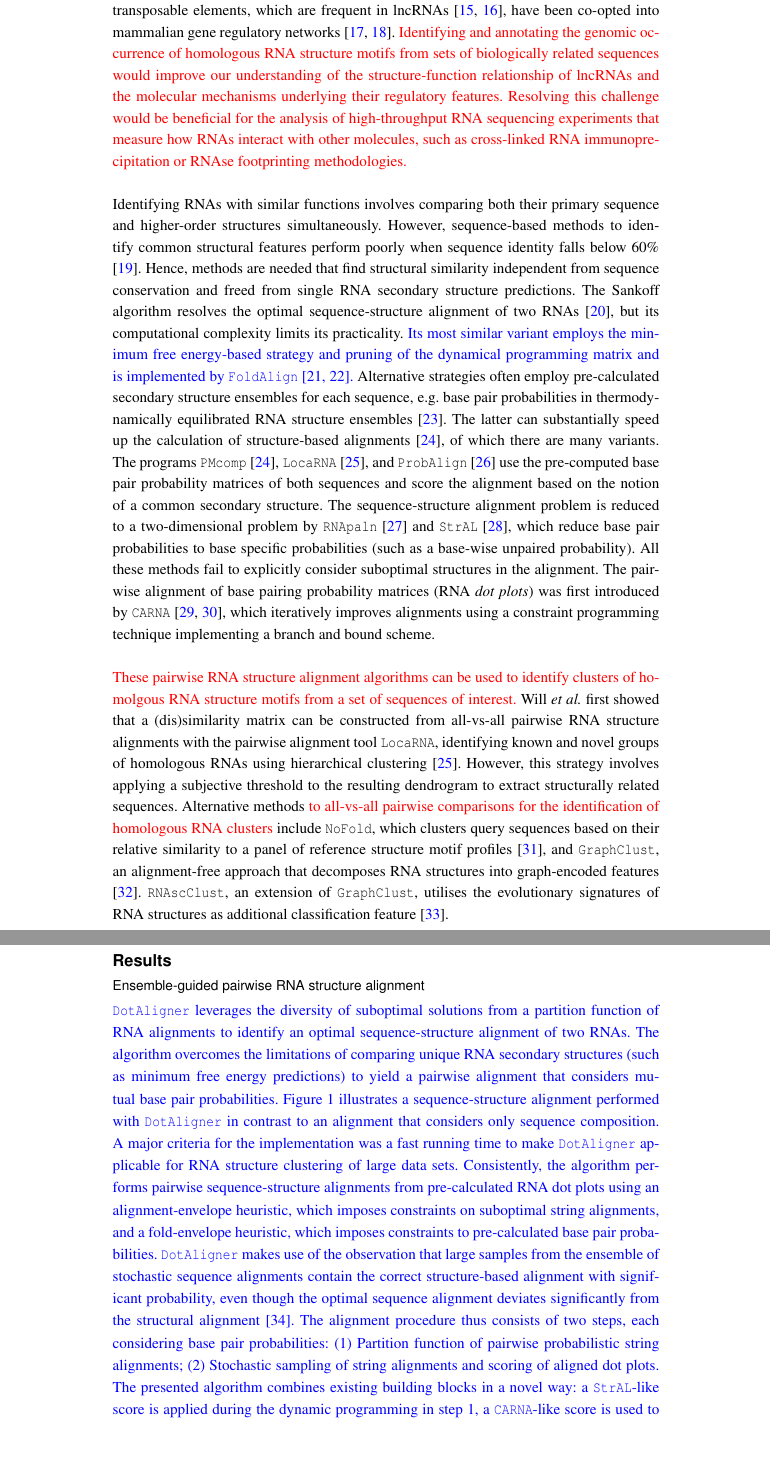
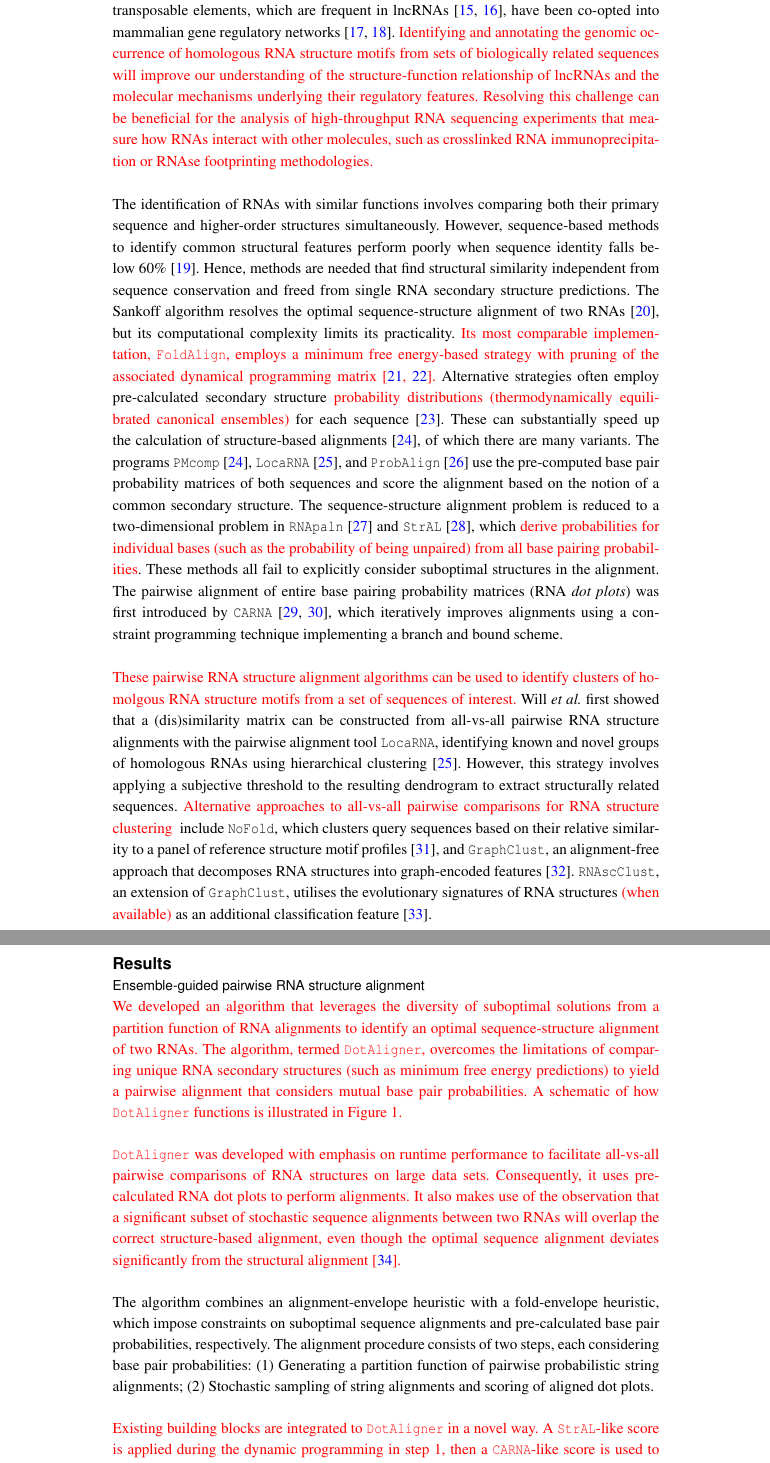
Before and after one commit to noncodo/BigRedButton, a LaTeX document (paper/DA.tex): two parts of pages 2 and 3 of 29, joined at a grey line, cut so that both start at the same text, the shorter picture padded with empty space. Compiled offline with pdfLaTeX.

Commit message:
Revised first results section

```diff
--- a/paper/DA.tex
+++ b/paper/DA.tex
@@ -354,40 +354,40 @@ sequence and structure components of transposable elements,
 which are frequent in lncRNAs \cite{kapusta2013transposable,hezroni2015principles},
 have been co-opted into mammalian gene regulatory networks \cite{kunarso2010transposable,kelley2012transposable}.
 \textcolor{red}{ Identifying and annotating the genomic occurrence of homologous
-RNA structure motifs from sets of biologically related sequences would improve our
+RNA structure motifs from sets of biologically related sequences will improve our
 understanding of the structure-function relationship of lncRNAs and the
 molecular mechanisms underlying their regulatory features. Resolving this challenge
-would be beneficial for the analysis of high-throughput RNA sequencing experiments
-that measure how RNAs interact with other molecules, such as cross-linked
-RNA immunoprecipitation or RNAse footprinting methodologies. } \\
-
-Identifying RNAs with similar functions involves comparing both their primary
+can be beneficial for the analysis of high-throughput RNA sequencing experiments
+that measure how RNAs interact with other molecules, such as crosslinked
+RNA immunoprecipitation or RNAse footprinting methodologies.} \\
+
+The identification of RNAs with similar functions involves comparing both their primary
 sequence and higher-order structures simultaneously. However, sequence-based
 methods to identify common structural features perform poorly when sequence
 identity falls below 60\%  \cite{Gardner15860779}. Hence, methods are needed
 that find structural similarity independent from sequence conservation and
 freed from single RNA secondary structure predictions. The Sankoff algorithm
 resolves the optimal sequence-structure alignment of two RNAs \cite{sankoff85},
-but its computational complexity limits its practicality.  \textcolor{blue}{Its most similar
-variant employs the minimum free energy-based strategy and pruning of the
-dynamical programming matrix and is implemented by \texttt{FoldAlign}
-\cite{Havgaard17937495,Sundfeld26704597}.} Alternative strategies often employ
-pre-calculated secondary structure ensembles for each sequence, e.g. base pair
-probabilities in thermodynamically equilibrated RNA structure ensembles
-\cite{McCaskill:1990}. The latter can substantially speed up the calculation of
+but its computational complexity limits its practicality.  \textcolor{red}{Its most comparable
+implementation, \texttt{FoldAlign}, employs a minimum free energy-based strategy with pruning of the
+associated dynamical programming matrix \cite{Havgaard17937495,Sundfeld26704597}.}
+Alternative strategies often employ pre-calculated secondary structure \textcolor{red}{probability
+distributions (thermodynamically equilibrated canonical ensembles)} for each sequence
+\cite{McCaskill:1990}. These can substantially speed up the calculation of
 structure-based alignments \cite{Hofacker15073017}, of which there are many
 variants.  The programs \texttt{PMcomp} \cite{Hofacker15073017}, \locarna{}
 \cite{Will17432929}, and \texttt{ProbAlign} \cite{Roshan16954142} use the
 pre-computed base pair probability matrices of both sequences and score the
 alignment based on the notion of a common secondary structure. The
-sequence-structure alignment problem is reduced to a two-dimensional problem by
+sequence-structure alignment problem is reduced to a two-dimensional problem in
 \texttt{RNApaln} \cite{Lorenz22115189} and \texttt{StrAL} \cite{Dalli16613908},
-which reduce base pair probabilities to base specific probabilities (such as a
-base-wise unpaired probability). All these methods fail to explicitly consider
-suboptimal structures in the alignment. The pairwise alignment of base pairing
-probability matrices (RNA \emph{dot plots}) was first introduced by \carna{}
-\cite{Palu2010,Sorescu2012}, which iteratively improves alignments using a
-constraint programming technique implementing a branch and bound scheme. \\
+which \textcolor{red}{derive probabilities for individual bases
+(such as the probability of being unpaired) from all base pairing probabilities}.
+These methods all fail to explicitly consider suboptimal structures in the alignment.
+The pairwise alignment of entire base pairing probability matrices (RNA \emph{dot plots})
+was first introduced by \carna{} \cite{Palu2010,Sorescu2012}, which iteratively
+improves alignments using a constraint programming technique implementing
+a branch and bound scheme. \\
 
 \textcolor{red}{These pairwise RNA structure alignment algorithms can be used to identify
 clusters of homolgous RNA structure motifs from a set of sequences of interest.}
@@ -395,13 +395,13 @@ Will \textit{et al.} \nocite{Will17432929} first showed that a (dis)similarity m
 constructed from all-vs-all pairwise RNA structure alignments with the pairwise alignment
 tool \locarna{}, identifying known and novel groups of homologous RNAs using hierarchical
 clustering \cite{Will17432929}. However, this strategy involves applying a subjective threshold
-to the resulting dendrogram to extract structurally related sequences. Alternative methods
-\textcolor{red}{to all-vs-all pairwise comparisons for the identification of homologous
-RNA clusters} include \texttt{NoFold}, which clusters query sequences based on their relative similarity
+to the resulting dendrogram to extract structurally related sequences. \textcolor{red}{Alternative
+approaches to all-vs-all pairwise comparisons for RNA structure clustering } include \texttt{NoFold},
+which clusters query sequences based on their relative similarity
 to a panel of reference structure motif profiles \cite{Middleton25234928}, and \graphclust{},
 an alignment-free approach that decomposes RNA structures into graph-encoded features
 \cite{Heyne22689765}. \texttt{RNAscClust}, an extension of \graphclust{}, utilises the
-evolutionary signatures of RNA structures as additional classification feature \cite{Miladi28334186}. \\
+evolutionary signatures of RNA structures  \textcolor{red}{(when available) }as an additional classification feature \cite{Miladi28334186}. \\
 
 Here, we describe a computational pipeline for the identification and \textcolor{blue}{clustering} of
 homologous RNA structures from a large set of query sequences. At its core lies \dotaligner{}, a
@@ -422,33 +422,36 @@ and transcriptomes to generate a map of functionally related RNA structure motif
 %%%%%%%%%%%%%%%%%%%%%%%%%%%%%%%%%%%%%
 \subsection*{Ensemble-guided pairwise RNA structure alignment}
 
-\textcolor{blue}{
-\dotaligner{} leverages the diversity of suboptimal solutions from a partition
+\textcolor{red}{
+We developed an algorithm that leverages the diversity of suboptimal solutions from a partition
 function of RNA alignments to identify an optimal sequence-structure alignment
-of two RNAs. The algorithm overcomes the limitations of comparing unique RNA
+of two RNAs. The algorithm, termed  \dotaligner{}, overcomes the limitations of comparing unique RNA
 secondary structures (such as minimum free energy predictions) to yield a
-pairwise alignment that considers mutual base pair probabilities. Figure 1
-illustrates a sequence-structure alignment performed with \dotaligner{} in
-contrast to an alignment that considers only sequence composition. A major
-criteria for the implementation was a fast running time to make \dotaligner{}
-applicable for RNA structure clustering of large data sets. Consistently, the
-algorithm performs pairwise sequence-structure alignments from pre-calculated
-RNA dot plots using an alignment-envelope heuristic, which imposes constraints
-on suboptimal string alignments, and a fold-envelope heuristic, which imposes
-constraints to pre-calculated base pair probabilities. \dotaligner{} makes use
-of the observation that large samples from the ensemble of stochastic sequence
-alignments contain the correct structure-based alignment with significant
-probability, even though the optimal sequence alignment deviates significantly
-from the structural alignment \cite{Muckstein12385998}. The alignment procedure
-thus consists of two steps, each considering base pair probabilities:
-(1) Partition function of pairwise probabilistic string alignments;
-(2) Stochastic sampling of string alignments and scoring of aligned dot plots.
-The presented algorithm combines existing
-building blocks in a novel way: a \texttt{StrAL}-like score is applied during the dynamic programming in step 1, a \carna-like score is used to score the aligned dot plots in step 2, and the partition
-function in step 1 and sampling in step 2 are adapted
-from \texttt{ProbA} \cite{Muckstein12385998}.
-The detailed implementation and mathematical description of
-\dotaligner{} can be found in Additional file 1.\\
+pairwise alignment that considers mutual base pair probabilities.
+A schematic of how \dotaligner{} functions is illustrated in Figure 1.} \\
+
+\textcolor{red}{
+\dotaligner{} was developed with emphasis on runtime performance to
+facilitate all-vs-all pairwise comparisons of RNA structures on large data sets.
+Consequently, it uses pre-calculated RNA dot plots to perform alignments.
+It also makes use of the observation that a significant subset of stochastic sequence alignments
+ between two RNAs will overlap the correct structure-based alignment, even though
+ the optimal sequence alignment deviates significantly from the structural alignment \cite{Muckstein12385998}. }\\
+
+The algorithm combines an alignment-envelope heuristic with a fold-envelope
+heuristic, which impose constraints on suboptimal sequence alignments and
+pre-calculated base pair probabilities, respectively.
+The alignment procedure consists of two steps, each considering base pair probabilities:
+(1) Generating a partition function of pairwise probabilistic string alignments;
+(2) Stochastic sampling of string alignments and scoring of aligned dot plots.\\}
+
+\textcolor{red}{
+Existing building blocks are integrated to \dotaligner{} in a novel way.
+A \texttt{StrAL}-like score is applied during the dynamic programming in step 1,
+then a \carna-like score is used to score the aligned dot plots in step 2,
+and, lastly, the partition function in step 1 and sampling in step 2 are adapted
+from \texttt{ProbA} \cite{Muckstein12385998}. The detailed implementation
+and mathematical description of \dotaligner{} can be found in Additional file 1.\\
 }
 
 \textcolor{blue}{
```
Also changed, not shown: paper/DA.tex (2 more changed lines).
